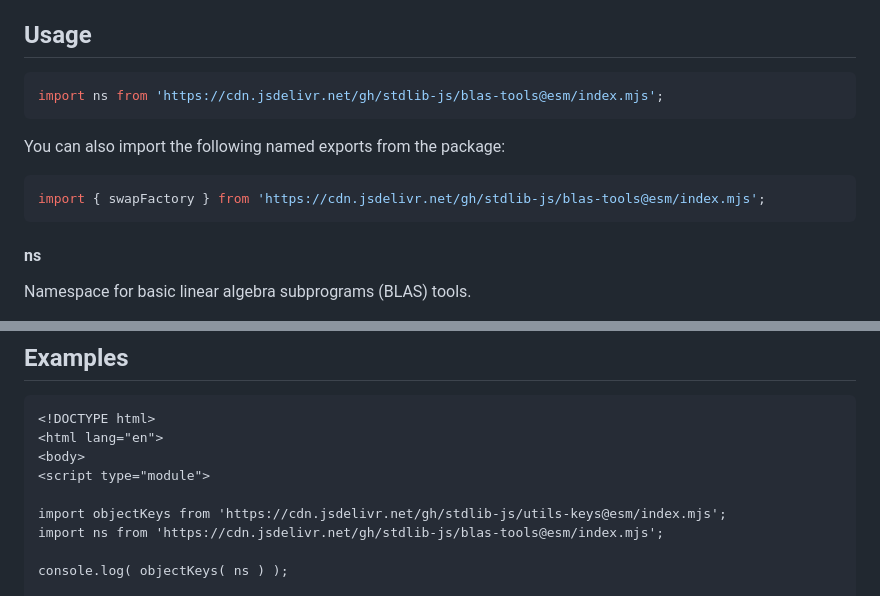
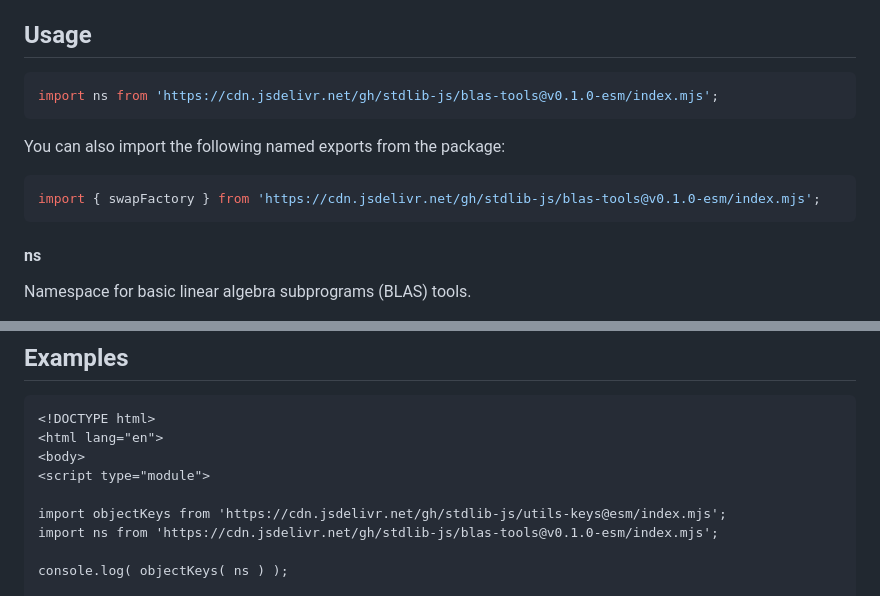
Before and after one commit to stdlib-js/blas-tools, a Markdown page: README.md, 2 parts joined by grey strips. GitHub-like rendering.

Commit message:
Update README.md for ESM bundle v0.1.0

````diff
--- a/README.md
+++ b/README.md
@@ -42,13 +42,13 @@ limitations under the License.
 ## Usage
 
 ```javascript
-import ns from 'https://cdn.jsdelivr.net/gh/stdlib-js/blas-tools@esm/index.mjs';
+import ns from 'https://cdn.jsdelivr.net/gh/stdlib-js/blas-tools@v0.1.0-esm/index.mjs';
 ```
 
 You can also import the following named exports from the package:
 
 ```javascript
-import { swapFactory } from 'https://cdn.jsdelivr.net/gh/stdlib-js/blas-tools@esm/index.mjs';
+import { swapFactory } from 'https://cdn.jsdelivr.net/gh/stdlib-js/blas-tools@v0.1.0-esm/index.mjs';
 ```
 
 #### ns
@@ -91,7 +91,7 @@ The namespace contains the following:
 <script type="module">
 
 import objectKeys from 'https://cdn.jsdelivr.net/gh/stdlib-js/utils-keys@esm/index.mjs';
-import ns from 'https://cdn.jsdelivr.net/gh/stdlib-js/blas-tools@esm/index.mjs';
+import ns from 'https://cdn.jsdelivr.net/gh/stdlib-js/blas-tools@v0.1.0-esm/index.mjs';
 
 console.log( objectKeys( ns ) );
 
````
